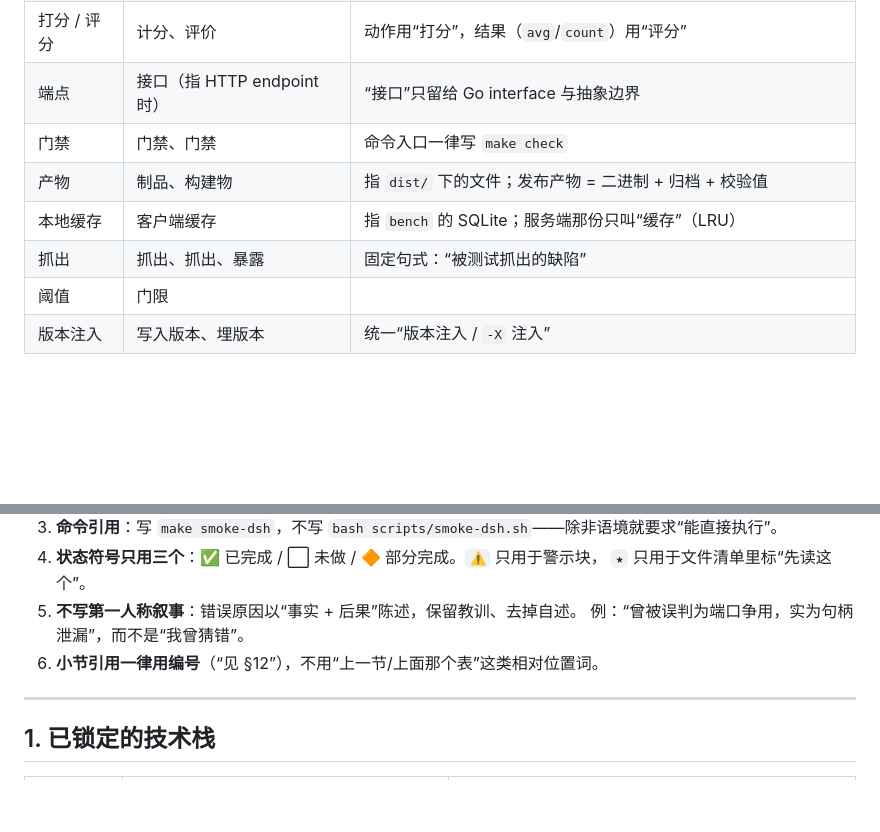
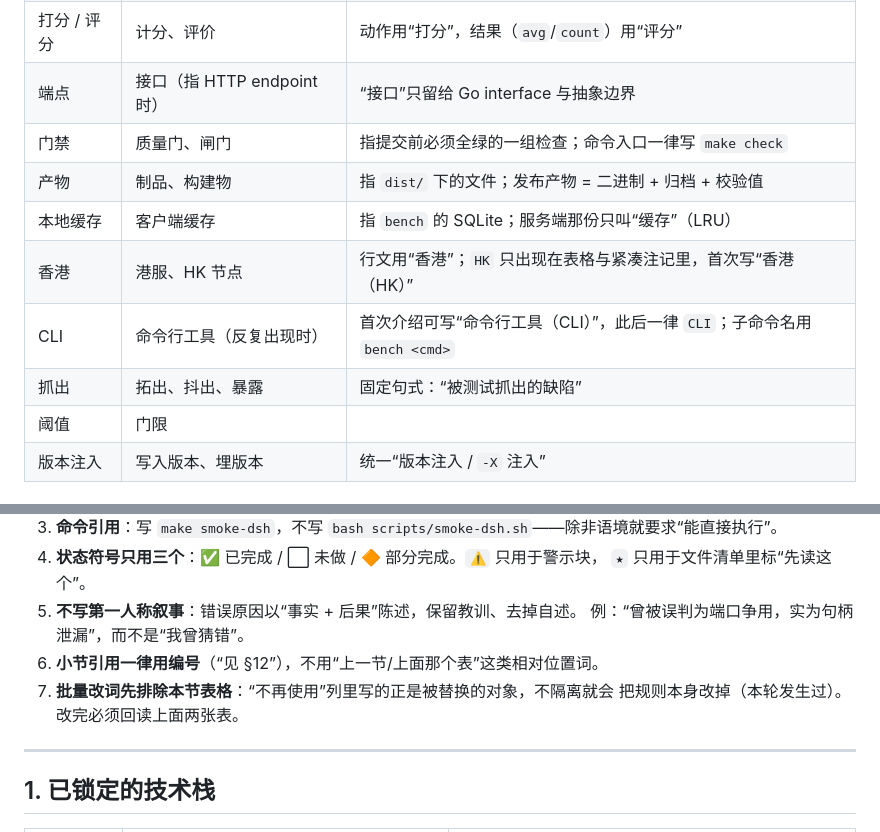
Before and after one commit to YunMeng-ink/benchmark-prompts, a Markdown page: docs/README.md, 2 parts joined by grey strips. GitHub-like rendering; blank space fills up the shorter version.

Commit message:
docs: 修回约定表被全局替换误伤，补全术语行
上一轮批量改词把「用语与写作约定」表自身改坏了（禁用词列正是被替换的对象）：
- | 门禁 | 门禁、门禁 |  -> 还原禁用词为「质量门、闸门」
- | 抓出 | 抓出、抓出、暴露 | -> 还原为「拓出、抖出、暴露」
- 「写法」第 1 条的链接示例被脚本占位符吞掉，留下 4 个 \x02 控制字符 -> 重写该条
新增第 7 条规则：批量改词必须先排除本节表格，改完回读——防止同类自伤复发
补两行未收口的并存术语：香港/HK、CLI/命令行工具

全库扫描确认无其他连带损害（重复畸形词 0、控制字符 0、断链 0、引号配对、围栏成对）

```diff
--- a/docs/README.md
+++ b/docs/README.md
@@ -65,10 +65,12 @@
 | DSH | 重复展开 DeepSeek Harness | 仅首次出现处展开一次，此后一律 DSH |
 | 打分 / 评分 | 计分、评价 | 动作用“打分”，结果（`avg`/`count`）用“评分” |
 | 端点 | 接口（指 HTTP endpoint 时） | “接口”只留给 Go interface 与抽象边界 |
-| 门禁 | 门禁、门禁 | 命令入口一律写 `make check` |
+| 门禁 | 质量门、闸门 | 指提交前必须全绿的一组检查；命令入口一律写 `make check` |
 | 产物 | 制品、构建物 | 指 `dist/` 下的文件；发布产物 = 二进制 + 归档 + 校验值 |
 | 本地缓存 | 客户端缓存 | 指 `bench` 的 SQLite；服务端那份只叫“缓存”（LRU） |
-| 抓出 | 抓出、抓出、暴露 | 固定句式：“被测试抓出的缺陷” |
+| 香港 | 港服、HK 节点 | 行文用“香港”；`HK` 只出现在表格与紧凑注记里，首次写“香港（HK）” |
+| CLI | 命令行工具（反复出现时） | 首次介绍可写“命令行工具（CLI）”，此后一律 `CLI`；子命令名用 `bench <cmd>` |
+| 抓出 | 拓出、抖出、暴露 | 固定句式：“被测试抓出的缺陷” |
 | 阈值 | 门限 | |
 | 版本注入 | 写入版本、埋版本 | 统一“版本注入 / `-X` 注入” |
 
@@ -83,6 +86,8 @@
 5. **不写第一人称叙事**：错误原因以“事实 + 后果”陈述，保留教训、去掉自述。
    例：“曾被误判为端口争用，实为句柄泄漏”，而不是“我曾猜错”。
 6. **小节引用一律用编号**（“见 §12”），不用“上一节/上面那个表”这类相对位置词。
+7. **批量改词先排除本节表格**：“不再使用”列里写的正是被替换的对象，不隔离就会
+   把规则本身改掉（本轮发生过）。改完必须回读上面两张表。
 
 ---
 
```
Also changed, not shown: other parts of docs/README.md (+2 -1 lines).
